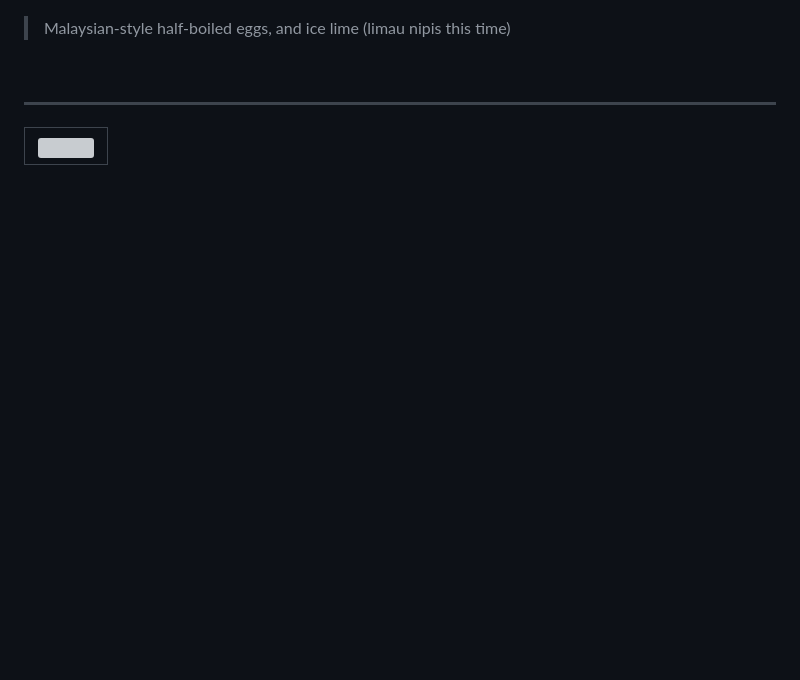
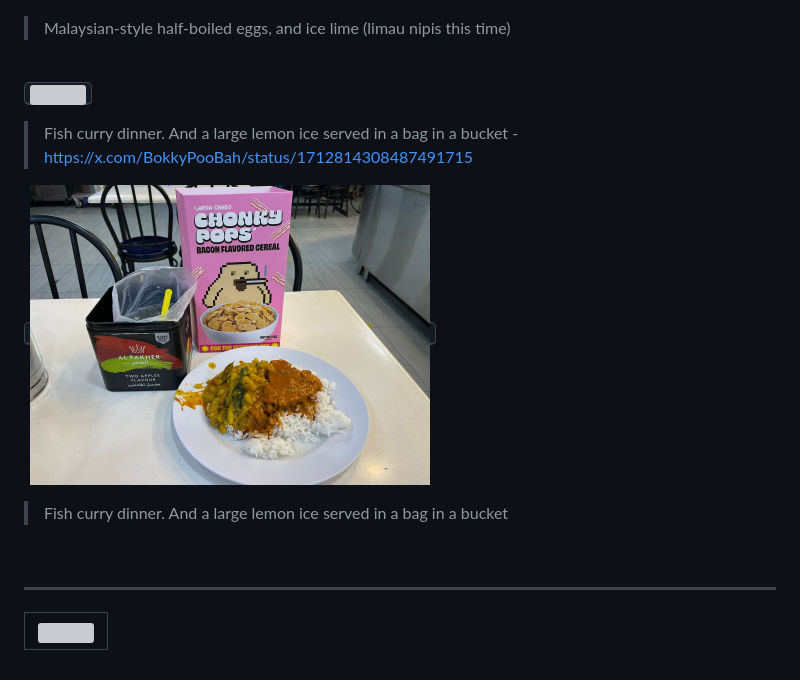
Before and after one commit to bokkypoobah/HaveChadWillTravel, a Markdown page: docs/202310.md, the part around the change. Drawn GitHub-style; pictures changed too: docs/images/Image00137.jpg (added); blank space fills up the shorter version; grey boxes are pictures that could not be loaded.

Commit message:
13 oct 2023

```diff
--- a/docs/202310.md
+++ b/docs/202310.md
@@ -339,6 +339,16 @@ Prev: [Sep 2023](202309.md) Next: []()
 
 <br />
 
+<kbd><img src="images/Image00136.png" width="400" /></kbd>
+
+> Fish curry dinner. And a large lemon ice served in a bag in a bucket - https://x.com/BokkyPooBah/status/1712814308487491715
+
+<kbd><img src="images/Image00137.jpg" width="400" /></kbd>
+
+> Fish curry dinner. And a large lemon ice served in a bag in a bucket
+
+<br />
+
 ---
 
 <table style="border: 0;">
```
Also changed, not shown: 1 other file.
